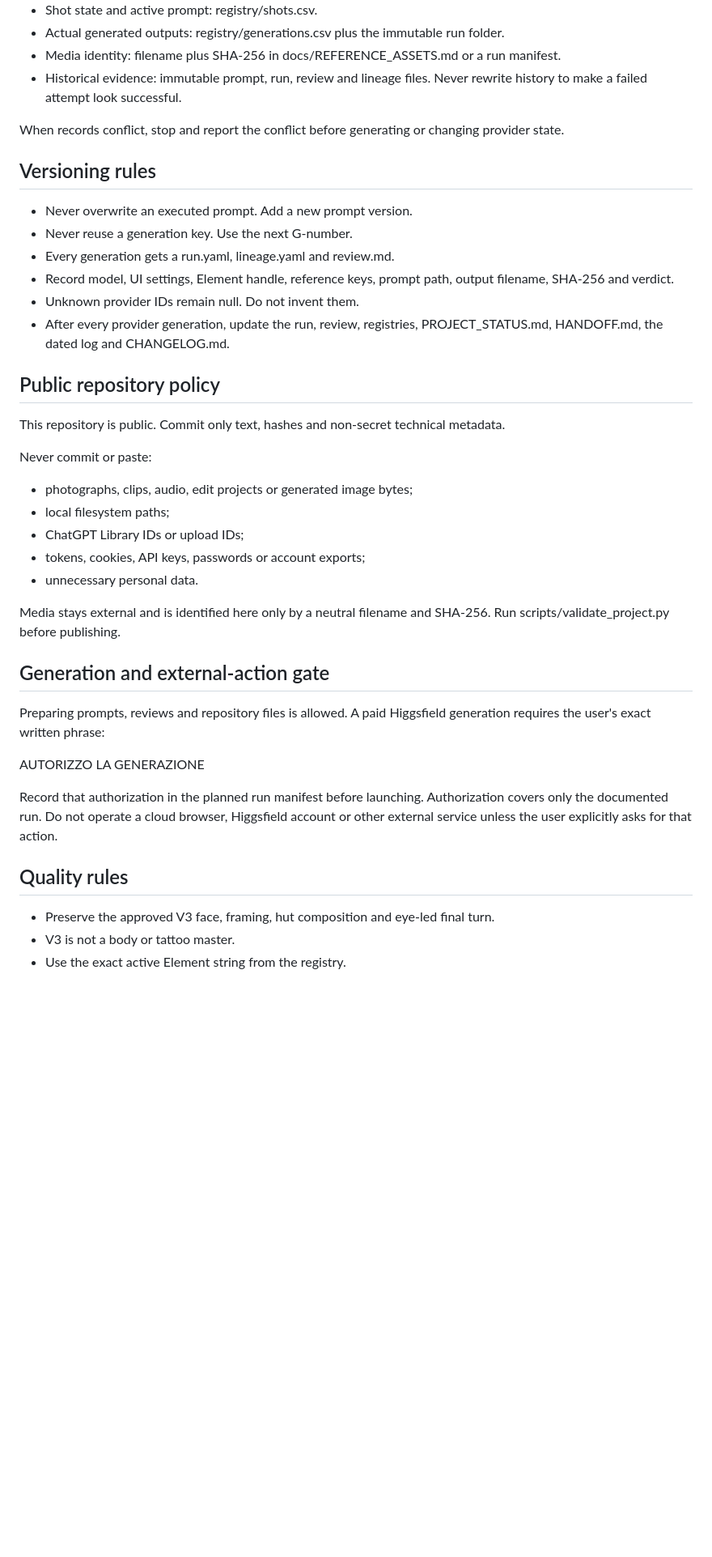
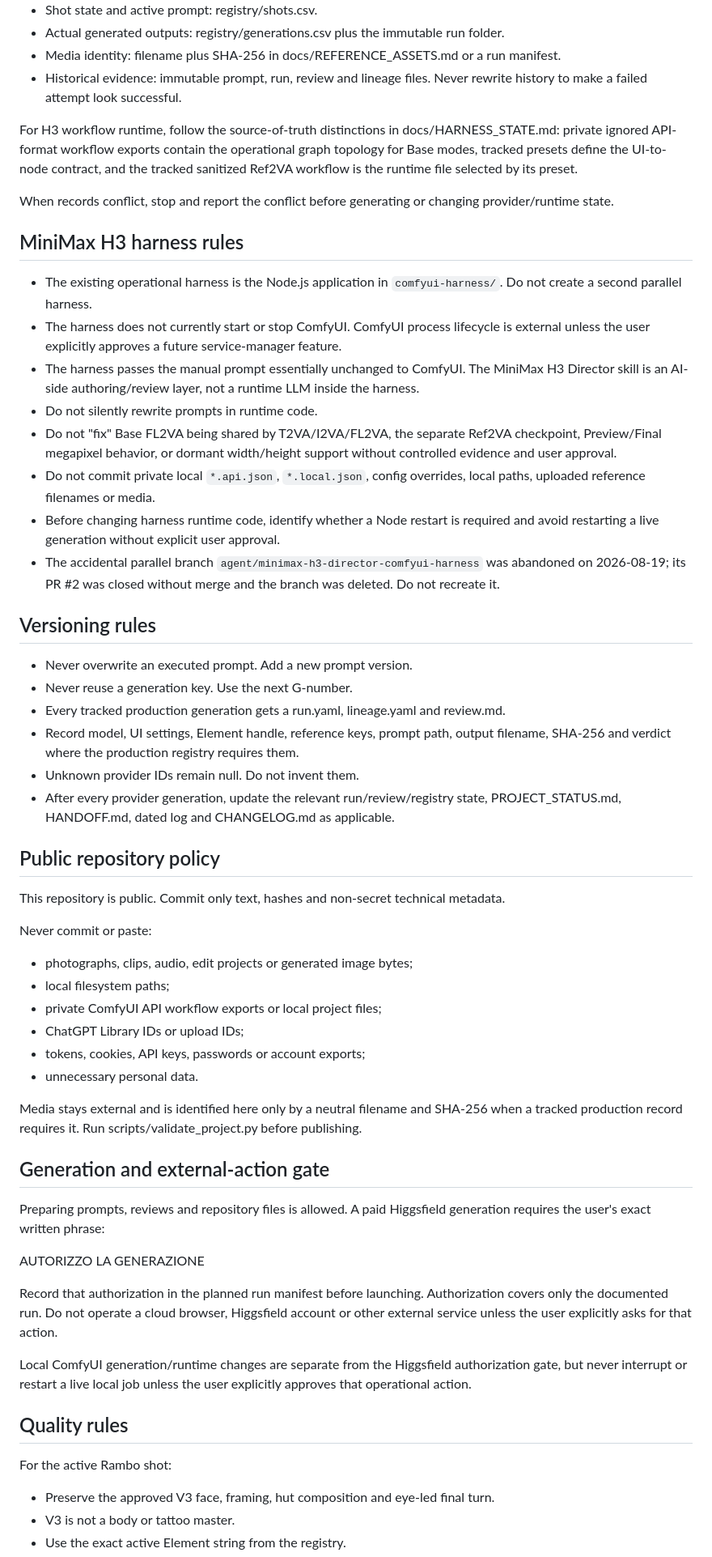
Before and after one commit to mrhz1973/ai-video-director, a Markdown page: AGENTS.md, the part around one of its changes. Shown at 81% size. GitHub-like rendering; blank space fills up the shorter version.

```diff
--- a/AGENTS.md
+++ b/AGENTS.md
@@ -36,16 +43,29 @@ Then give a short checkpoint: objective, approved facts, rejected facts, active
 - Media identity: filename plus SHA-256 in docs/REFERENCE_ASSETS.md or a run manifest.
 - Historical evidence: immutable prompt, run, review and lineage files. Never rewrite history to make a failed attempt look successful.
 
-When records conflict, stop and report the conflict before generating or changing provider state.
+For H3 workflow runtime, follow the source-of-truth distinctions in docs/HARNESS_STATE.md: private ignored API-format workflow exports contain the operational graph topology for Base modes, tracked presets define the UI-to-node contract, and the tracked sanitized Ref2VA workflow is the runtime file selected by its preset.
+
+When records conflict, stop and report the conflict before generating or changing provider/runtime state.
+
+## MiniMax H3 harness rules
+
+- The existing operational harness is the Node.js application in `comfyui-harness/`. Do not create a second parallel harness.
+- The harness does not currently start or stop ComfyUI. ComfyUI process lifecycle is external unless the user explicitly approves a future service-manager feature.
+- The harness passes the manual prompt essentially unchanged to ComfyUI. The MiniMax H3 Director skill is an AI-side authoring/review layer, not a runtime LLM inside the harness.
+- Do not silently rewrite prompts in runtime code.
+- Do not "fix" Base FL2VA being shared by T2VA/I2VA/FL2VA, the separate Ref2VA checkpoint, Preview/Final megapixel behavior, or dormant width/height support without controlled evidence and user approval.
+- Do not commit private local `*.api.json`, `*.local.json`, config overrides, local paths, uploaded reference filenames or media.
+- Before changing harness runtime code, identify whether a Node restart is required and avoid restarting a live generation without explicit user approval.
+- The accidental parallel branch `agent/minimax-h3-director-comfyui-harness` was abandoned on 2026-08-19; its PR #2 was closed without merge and the branch was deleted. Do not recreate it.
 
 ## Versioning rules
 
 - Never overwrite an executed prompt. Add a new prompt version.
 - Never reuse a generation key. Use the next G-number.
-- Every generation gets a run.yaml, lineage.yaml and review.md.
-- Record model, UI settings, Element handle, reference keys, prompt path, output filename, SHA-256 and verdict.
+- Every tracked production generation gets a run.yaml, lineage.yaml and review.md.
+- Record model, UI settings, Element handle, reference keys, prompt path, output filename, SHA-256 and verdict where the production registry requires them.
 - Unknown provider IDs remain null. Do not invent them.
-- After every provider generation, update the run, review, registries, PROJECT_STATUS.md, HANDOFF.md, the dated log and CHANGELOG.md.
+- After every provider generation, update the relevant run/review/registry state, PROJECT_STATUS.md, HANDOFF.md, dated log and CHANGELOG.md as applicable.
 
 ## Public repository policy
 
@@ -54,11 +74,12 @@ This repository is public. Commit only text, hashes and non-secret technical met
 Never commit or paste:
 - photographs, clips, audio, edit projects or generated image bytes;
 - local filesystem paths;
+- private ComfyUI API workflow exports or local project files;
 - ChatGPT Library IDs or upload IDs;
 - tokens, cookies, API keys, passwords or account exports;
 - unnecessary personal data.
 
-Media stays external and is identified here only by a neutral filename and SHA-256. Run scripts/validate_project.py before publishing.
+Media stays external and is identified here only by a neutral filename and SHA-256 when a tracked production record requires it. Run scripts/validate_project.py before publishing.
 
 ## Generation and external-action gate
 
@@ -68,7 +89,11 @@ AUTORIZZO LA GENERAZIONE
 
 Record that authorization in the planned run manifest before launching. Authorization covers only the documented run. Do not operate a cloud browser, Higgsfield account or other external service unless the user explicitly asks for that action.
 
+Local ComfyUI generation/runtime changes are separate from the Higgsfield authorization gate, but never interrupt or restart a live local job unless the user explicitly approves that operational action.
+
 ## Quality rules
+
+For the active Rambo shot:
 
 - Preserve the approved V3 face, framing, hut composition and eye-led final turn.
 - V3 is not a body or tattoo master.
```
Also changed, not shown: other parts of AGENTS.md (+23 -9 lines).
